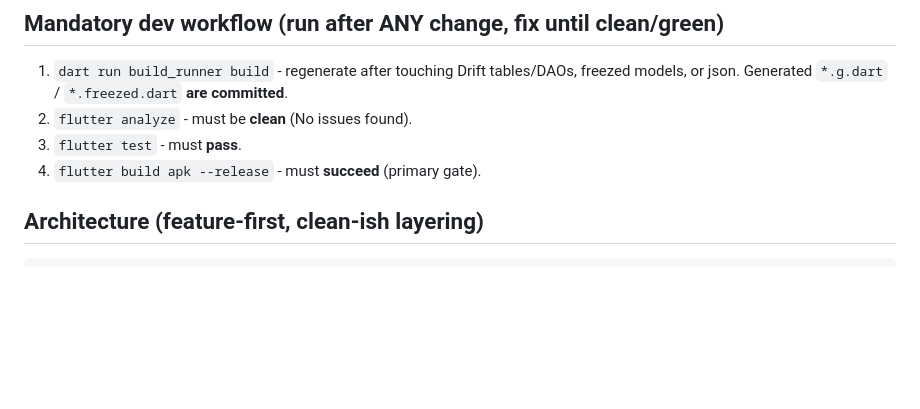
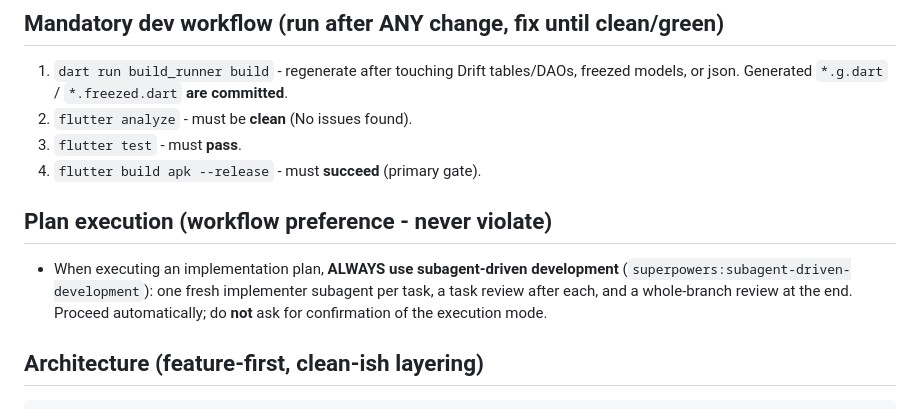
Before and after one commit to nathanieluriri/agape_logos_game, a Markdown page: CLAUDE.md, the part around the change. GitHub-like rendering; blank space fills up the shorter version.

Commit message:
docs: record subagent-driven plan execution preference

```diff
--- a/CLAUDE.md
+++ b/CLAUDE.md
@@ -43,6 +43,13 @@ Zen word game: offline-first, optimistic, **Android + Web only** (no iOS/desktop
 2. `flutter analyze` - must be **clean** (No issues found).
 3. `flutter test` - must **pass**.
 4. `flutter build apk --release` - must **succeed** (primary gate).
+
+## Plan execution (workflow preference - never violate)
+
+- When executing an implementation plan, **ALWAYS use subagent-driven development**
+  (`superpowers:subagent-driven-development`): one fresh implementer subagent per task, a
+  task review after each, and a whole-branch review at the end. Proceed automatically; do
+  **not** ask for confirmation of the execution mode.
 
 ## Architecture (feature-first, clean-ish layering)
 
```
